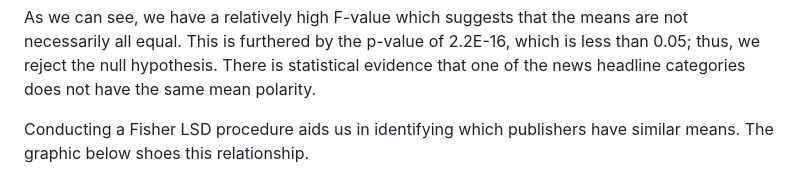
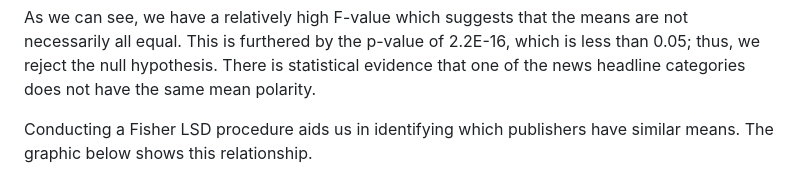
Before and after one commit to athanzxyt/newsheadline-sentiment, a Markdown page: README.md, the part around the change. GitHub-like rendering.

```diff
--- a/README.md
+++ b/README.md
@@ -39,7 +39,7 @@ Where \(\mu_k\) represents the true mean polarity for each publisher. The result
 
 As we can see, we have a relatively high F-value which suggests that the means are not necessarily all equal. This is furthered by the p-value of 2.2E-16, which is less than 0.05; thus, we reject the null hypothesis. There is statistical evidence that one of the news headline categories does not have the same mean polarity.
 
-Conducting a Fisher LSD procedure aids us in identifying which publishers have similar means. The graphic below shoes this relationship.
+Conducting a Fisher LSD procedure aids us in identifying which publishers have similar means. The graphic below shows this relationship.
 
 ![relationships](https://github.com/athanzxyt/newsheadline-sentiment/blob/main/whitepaper/images/relationships.png)
 
```
